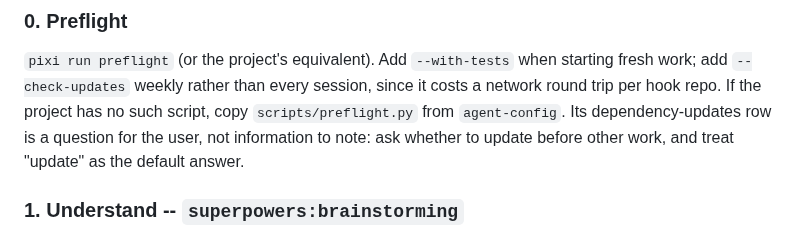
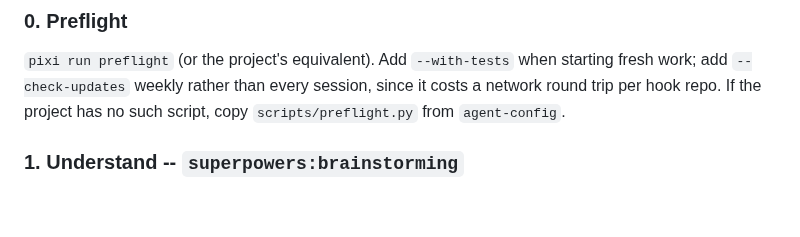
Before and after one commit to npeard/agent-config, a Markdown page: skills/workflow-orchestration/SKILL.md, the part around the change. Drawn GitHub-style; blank space fills up the shorter version.

Commit message:
workflow-orchestration: drop the step-0 sentence the dependency row already says
The preflight and SessionStart dependency row prints its own instruction
(ask the user, default to update), so the skill sentence restated what a
script now says at the point of use. Prose a script covers is deleted
rather than kept as reinforcement. Removing it also restores the file the
P3 length exception was granted against, instead of re-granting that
exception to fit 27 duplicate words.

Co-Authored-By: Claude Opus 5.5 (1M context) <noreply@anthropic.com>

```diff
--- a/skills/workflow-orchestration/SKILL.md
+++ b/skills/workflow-orchestration/SKILL.md
@@ -63,9 +63,7 @@ uncertainty, then state the assumption you made and continue.
 when starting fresh work; add `--check-updates` weekly rather than every
 session, since it costs a network round trip per hook repo. If the
 project has no such script, copy `scripts/preflight.py` from
-`agent-config`. Its dependency-updates row is a question for the user,
-not information to note: ask whether to update before other work, and
-treat "update" as the default answer.
+`agent-config`.
 
 ### 1. Understand -- `superpowers:brainstorming`
 
```
